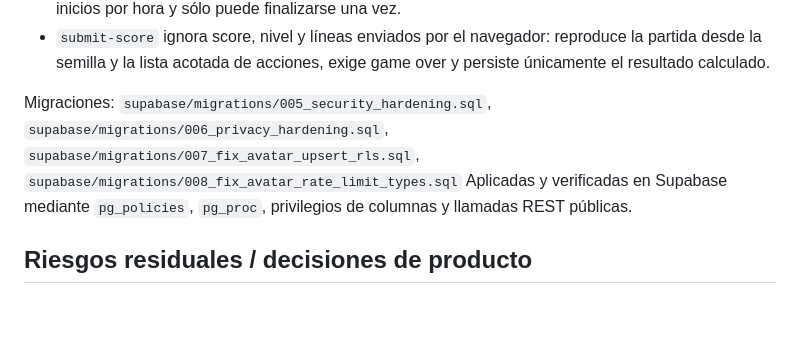
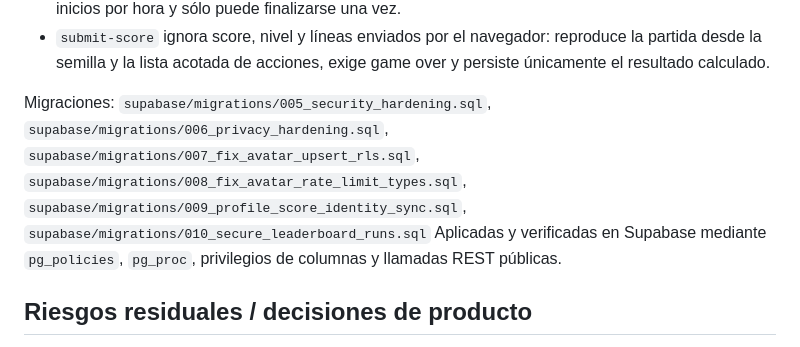
Before and after one commit to DaniCarnevale/tetris, a Markdown page: docs/security-review-2026-10-17.md, the part around the change. Rendered like a GitHub page; blank space fills up the shorter version.

Commit message:
docs(security): include leaderboard migration in audit

```diff
--- a/docs/security-review-2026-10-17.md
+++ b/docs/security-review-2026-10-17.md
@@ -43,7 +43,7 @@ La aplicación no contiene secretos privados trackeados. La publishable key de S
 - Cada partida obtiene una semilla y un `run_id` del servidor, expira a los 45 minutos, se limita a 20 inicios por hora y sólo puede finalizarse una vez.
 - `submit-score` ignora score, nivel y líneas enviados por el navegador: reproduce la partida desde la semilla y la lista acotada de acciones, exige game over y persiste únicamente el resultado calculado.
 
-Migraciones: `supabase/migrations/005_security_hardening.sql`, `supabase/migrations/006_privacy_hardening.sql`, `supabase/migrations/007_fix_avatar_upsert_rls.sql`, `supabase/migrations/008_fix_avatar_rate_limit_types.sql`
+Migraciones: `supabase/migrations/005_security_hardening.sql`, `supabase/migrations/006_privacy_hardening.sql`, `supabase/migrations/007_fix_avatar_upsert_rls.sql`, `supabase/migrations/008_fix_avatar_rate_limit_types.sql`, `supabase/migrations/009_profile_score_identity_sync.sql`, `supabase/migrations/010_secure_leaderboard_runs.sql`
 Aplicadas y verificadas en Supabase mediante `pg_policies`, `pg_proc`, privilegios de columnas y llamadas REST públicas.
 
 ## Riesgos residuales / decisiones de producto
```
